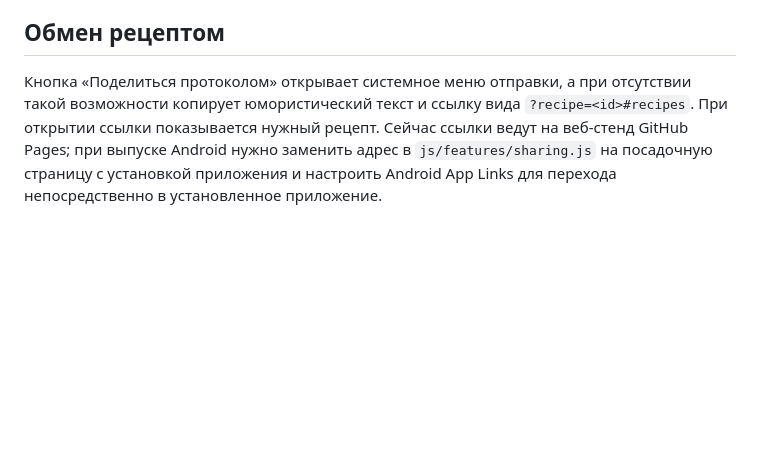
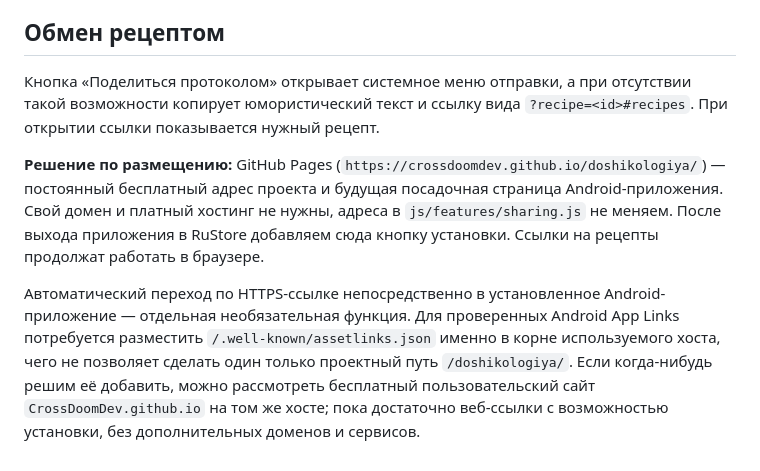
Before and after one commit to CrossDoomDev/doshikologiya, a Markdown page: README.md, the part around the change. Rendered like a GitHub page; blank space fills up the shorter version.

Commit message:
Keep GitHub Pages as permanent free landing page for shared recipes

```diff
--- a/README.md
+++ b/README.md
@@ -42,4 +42,8 @@ CSS пока оставлен единым файлом намеренно: те
 
 ## Обмен рецептом
 
-Кнопка «Поделиться протоколом» открывает системное меню отправки, а при отсутствии такой возможности копирует юмористический текст и ссылку вида `?recipe=<id>#recipes`. При открытии ссылки показывается нужный рецепт. Сейчас ссылки ведут на веб-стенд GitHub Pages; при выпуске Android нужно заменить адрес в `js/features/sharing.js` на посадочную страницу с установкой приложения и настроить Android App Links для перехода непосредственно в установленное приложение.
+Кнопка «Поделиться протоколом» открывает системное меню отправки, а при отсутствии такой возможности копирует юмористический текст и ссылку вида `?recipe=<id>#recipes`. При открытии ссылки показывается нужный рецепт.
+
+**Решение по размещению:** GitHub Pages (`https://crossdoomdev.github.io/doshikologiya/`) — постоянный бесплатный адрес проекта и будущая посадочная страница Android-приложения. Свой домен и платный хостинг не нужны, адреса в `js/features/sharing.js` не меняем. После выхода приложения в RuStore добавляем сюда кнопку установки. Ссылки на рецепты продолжат работать в браузере.
+
+Автоматический переход по HTTPS-ссылке непосредственно в установленное Android-приложение — отдельная необязательная функция. Для проверенных Android App Links потребуется разместить `/.well-known/assetlinks.json` именно в корне используемого хоста, чего не позволяет сделать один только проектный путь `/doshikologiya/`. Если когда-нибудь решим её добавить, можно рассмотреть бесплатный пользовательский сайт `CrossDoomDev.github.io` на том же хосте; пока достаточно веб-ссылки с возможностью установки, без дополнительных доменов и сервисов.
```
